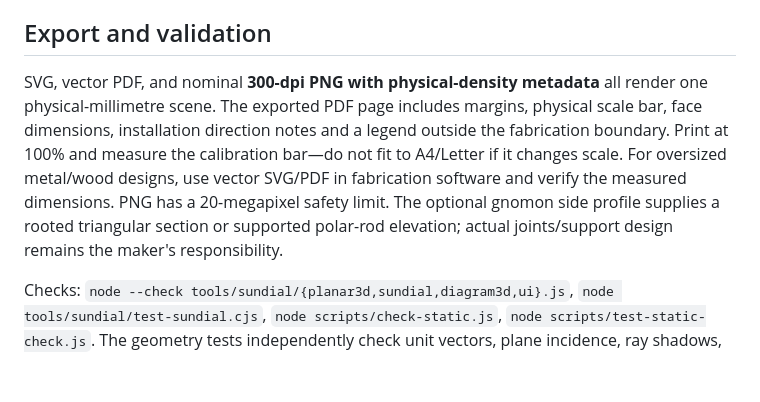
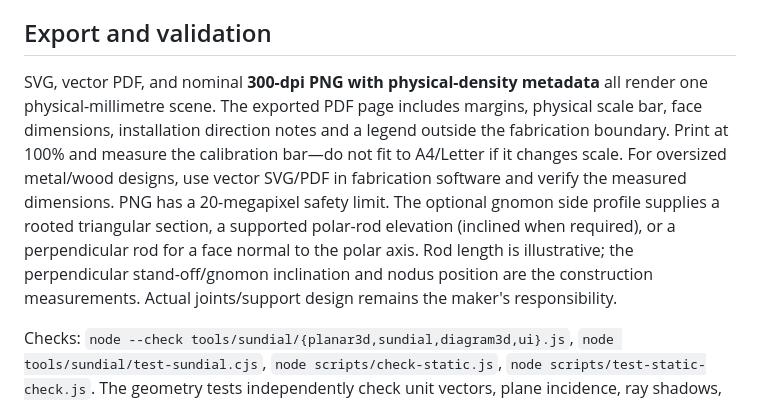
Before and after one commit to gantemur/sol, a Markdown page: tools/sundial/README.md, the part around the change. GitHub-like rendering; blank space fills up the shorter version.

Commit message:
Refine P1 raised-polar-rod geometry and documentation

```diff
--- a/tools/sundial/README.md
+++ b/tools/sundial/README.md
@@ -37,7 +37,7 @@ At the equator on a horizontal face, or on east/west-facing vertical walls, the
 
 ## Export and validation
 
-SVG, vector PDF, and nominal **300-dpi PNG with physical-density metadata** all render one physical-millimetre scene. The exported PDF page includes margins, physical scale bar, face dimensions, installation direction notes and a legend outside the fabrication boundary. Print at 100% and measure the calibration bar—do not fit to A4/Letter if it changes scale. For oversized metal/wood designs, use vector SVG/PDF in fabrication software and verify the measured dimensions. PNG has a 20-megapixel safety limit. The optional gnomon side profile supplies a rooted triangular section or supported polar-rod elevation; actual joints/support design remains the maker's responsibility.
+SVG, vector PDF, and nominal **300-dpi PNG with physical-density metadata** all render one physical-millimetre scene. The exported PDF page includes margins, physical scale bar, face dimensions, installation direction notes and a legend outside the fabrication boundary. Print at 100% and measure the calibration bar—do not fit to A4/Letter if it changes scale. For oversized metal/wood designs, use vector SVG/PDF in fabrication software and verify the measured dimensions. PNG has a 20-megapixel safety limit. The optional gnomon side profile supplies a rooted triangular section, a supported polar-rod elevation (inclined when required), or a perpendicular rod for a face normal to the polar axis. Rod length is illustrative; the perpendicular stand-off/gnomon inclination and nodus position are the construction measurements. Actual joints/support design remains the maker's responsibility.
 
 Checks: `node --check tools/sundial/{planar3d,sundial,diagram3d,ui}.js`, `node tools/sundial/test-sundial.cjs`, `node scripts/check-static.js`, `node scripts/test-static-check.js`. The geometry tests independently check unit vectors, plane incidence, ray shadows, solstice/equinox reference values, virtual horizontal reduction, north/south hemispheres, arbitrary tilt/azimuth and physically illuminated hour ranges. Browser visual and PDF/PNG inspections should supplement them. Field alignment, printer/engraver tolerances, and actual outdoor precision have not been physically verified. The tool does not promise minute-level accuracy.
 
```
